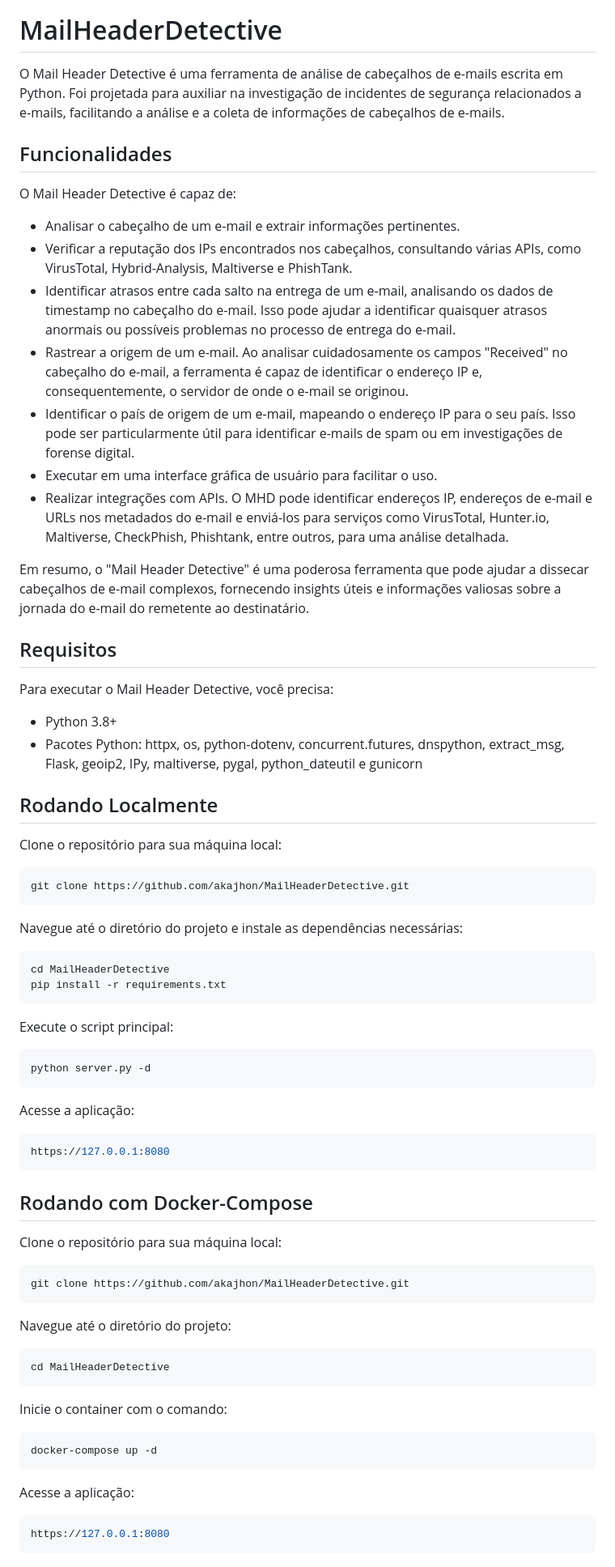
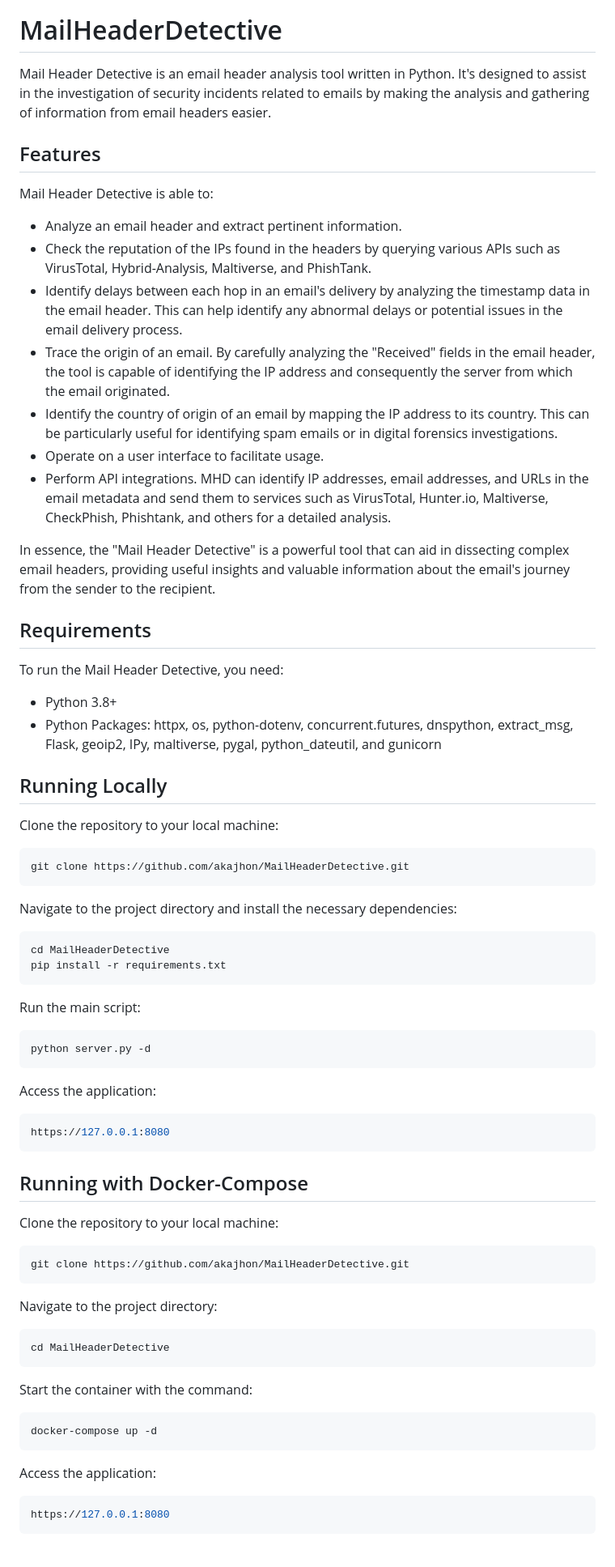
Before and after one commit to akajhon/MailHeaderDetective, a Markdown page: README.md, the part around the change printed below. Shown: that part at 81% size. GitHub-like rendering.

````diff
--- a/README.md
+++ b/README.md
@@ -4,78 +4,77 @@
 
 # MailHeaderDetective
 
+Mail Header Detective is an email header analysis tool written in Python. It's designed to assist in the investigation of security incidents related to emails by making the analysis and gathering of information from email headers easier.
 
-O Mail Header Detective é uma ferramenta de análise de cabeçalhos de e-mails escrita em Python. Foi projetada para auxiliar na investigação de incidentes de segurança relacionados a e-mails, facilitando a análise e a coleta de informações de cabeçalhos de e-mails.
+## Features
 
-## Funcionalidades
+Mail Header Detective is able to:
 
-O Mail Header Detective é capaz de:
+- Analyze an email header and extract pertinent information.
+- Check the reputation of the IPs found in the headers by querying various APIs such as VirusTotal, Hybrid-Analysis, Maltiverse, and PhishTank.
+- Identify delays between each hop in an email's delivery by analyzing the timestamp data in the email header. This can help identify any abnormal delays or potential issues in the email delivery process.
+- Trace the origin of an email. By carefully analyzing the "Received" fields in the email header, the tool is capable of identifying the IP address and consequently the server from which the email originated.
+- Identify the country of origin of an email by mapping the IP address to its country. This can be particularly useful for identifying spam emails or in digital forensics investigations.
+- Operate on a user interface to facilitate usage.
+- Perform API integrations. MHD can identify IP addresses, email addresses, and URLs in the email metadata and send them to services such as VirusTotal, Hunter.io, Maltiverse, CheckPhish, Phishtank, and others for a detailed analysis.
 
-- Analisar o cabeçalho de um e-mail e extrair informações pertinentes.
-- Verificar a reputação dos IPs encontrados nos cabeçalhos, consultando várias APIs, como VirusTotal, Hybrid-Analysis, Maltiverse e PhishTank.
-- Identificar atrasos entre cada salto na entrega de um e-mail, analisando os dados de timestamp no cabeçalho do e-mail. Isso pode ajudar a identificar quaisquer atrasos anormais ou possíveis problemas no processo de entrega do e-mail.
-- Rastrear a origem de um e-mail. Ao analisar cuidadosamente os campos "Received" no cabeçalho do e-mail, a ferramenta é capaz de identificar o endereço IP e, consequentemente, o servidor de onde o e-mail se originou.
-- Identificar o país de origem de um e-mail, mapeando o endereço IP para o seu país. Isso pode ser particularmente útil para identificar e-mails de spam ou em investigações de forense digital.
-- Executar em uma interface gráfica de usuário para facilitar o uso.
-- Realizar integrações com APIs. O MHD pode identificar endereços IP, endereços de e-mail e URLs nos metadados do e-mail e enviá-los para serviços como VirusTotal, Hunter.io, Maltiverse, CheckPhish, Phishtank, entre outros, para uma análise detalhada.
+In essence, the "Mail Header Detective" is a powerful tool that can aid in dissecting complex email headers, providing useful insights and valuable information about the email's journey from the sender to the recipient.
 
-Em resumo, o "Mail Header Detective" é uma poderosa ferramenta que pode ajudar a dissecar cabeçalhos de e-mail complexos, fornecendo insights úteis e informações valiosas sobre a jornada do e-mail do remetente ao destinatário.
+## Requirements
 
-## Requisitos
-
-Para executar o Mail Header Detective, você precisa:
+To run the Mail Header Detective, you need:
 
 - Python 3.8+
-- Pacotes Python: httpx, os, python-dotenv, concurrent.futures, dnspython, extract_msg, Flask, geoip2, IPy, maltiverse, pygal, python_dateutil e gunicorn
+- Python Packages: httpx, os, python-dotenv, concurrent.futures, dnspython, extract_msg, Flask, geoip2, IPy, maltiverse, pygal, python_dateutil, and gunicorn
 
-## Rodando Localmente
+## Running Locally
 
-Clone o repositório para sua máquina local:
+Clone the repository to your local machine:
 
 ```bash
 git clone https://github.com/akajhon/MailHeaderDetective.git
 ```
 
-Navegue até o diretório do projeto e instale as dependências necessárias:
+Navigate to the project directory and install the necessary dependencies:
 
 ```bash
 cd MailHeaderDetective
 pip install -r requirements.txt
 ```
 
-Execute o script principal:
+Run the main script:
 
 ```bash
 python server.py -d
 ```
 
-Acesse a aplicação:
+Access the application:
 
 ```bash
 https://127.0.0.1:8080
 ```
 
-## Rodando com Docker-Compose
+## Running with Docker-Compose
 
-Clone o repositório para sua máquina local:
+Clone the repository to your local machine:
 
 ```bash
 git clone https://github.com/akajhon/MailHeaderDetective.git
 ```
 
-Navegue até o diretório do projeto:
+Navigate to the project directory:
 
 ```bash
 cd MailHeaderDetective
 ```
 
-Inicie o container com o comando:
+Start the container with the command:
 
 ```bash
 docker-compose up -d
 ```
 
-Acesse a aplicação:
+Access the application:
 
 ```bash
 https://127.0.0.1:8080
````
Also changed, not shown: other parts of README.md (+18 -18 lines).
